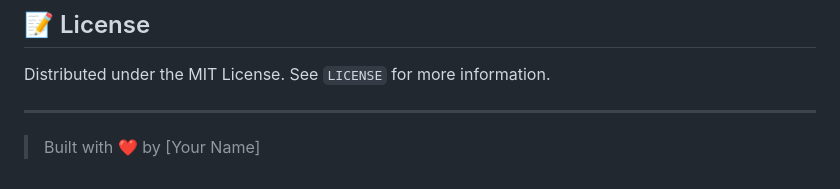
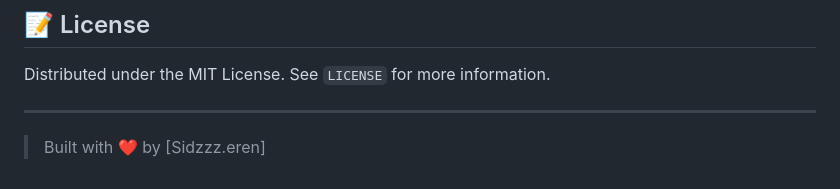
Before and after one commit to Blazeee-007/DocuMind-AI, a Markdown page: README.md, the part around the change. Drawn GitHub-style.

```diff
--- a/README.md
+++ b/README.md
@@ -134,4 +134,4 @@ Distributed under the MIT License. See `LICENSE` for more information.
 
 ---
 
-> Built with ❤️ by [Your Name]
+> Built with ❤️ by [Sidzzz.eren]
```
